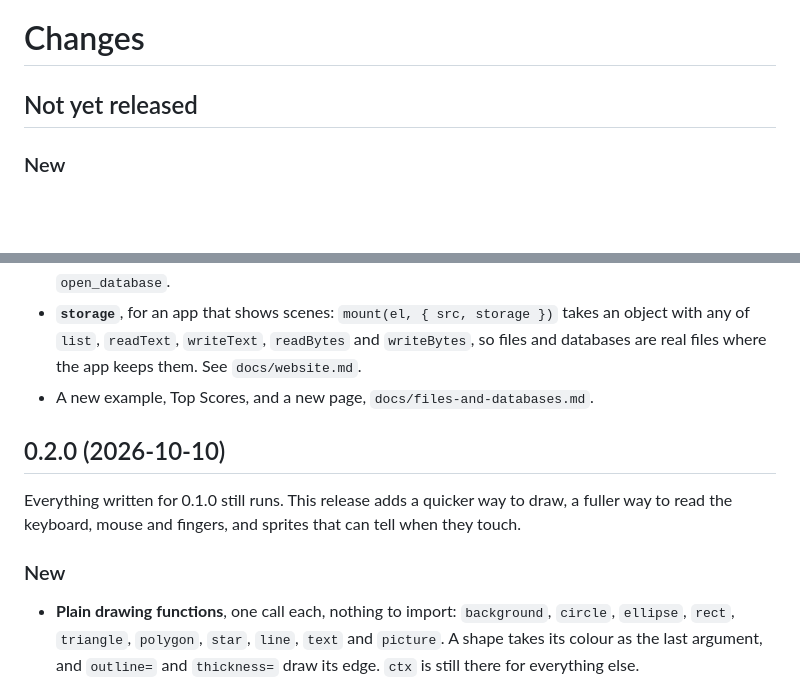
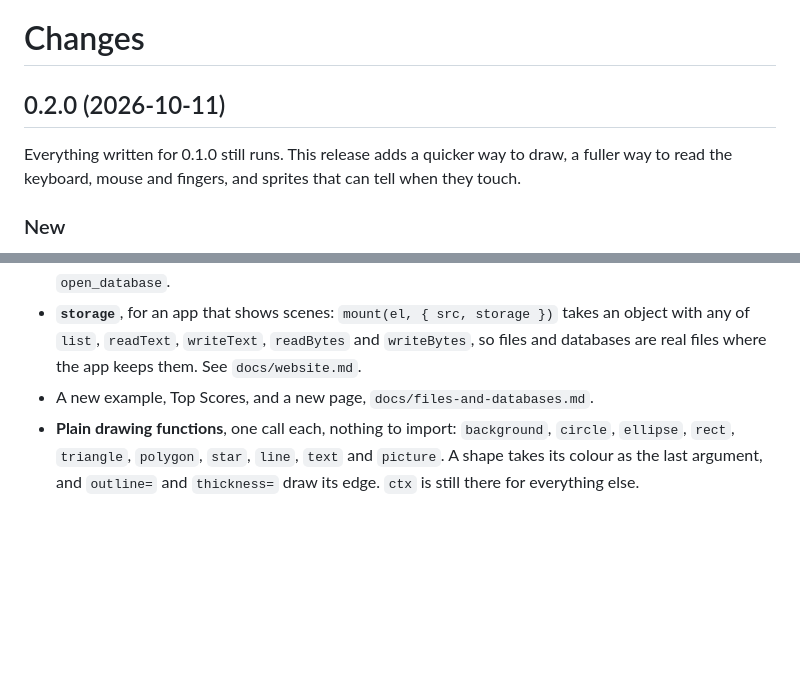
Before and after one commit to johnwylie70/pyctures, a Markdown page: CHANGELOG.md, 2 parts joined by grey strips. Rendered like a GitHub page; blank space fills up the shorter version.

Commit message:
0.2.0 takes in files and databases: it had not been published, so there is one release, dated today

```diff
--- a/CHANGELOG.md
+++ b/CHANGELOG.md
@@ -1,6 +1,8 @@
 # Changes
 
-## Not yet released
+## 0.2.0 (2026-10-11)
+
+Everything written for 0.1.0 still runs. This release adds a quicker way to draw, a fuller way to read the keyboard, mouse and fingers, and sprites that can tell when they touch.
 
 ### New
 
@@ -9,13 +11,6 @@
 - **Where they are kept**: with `pyctures run`, real files beside the scene. On a web page or a built page, in the browser, for that scene alone (text in `localStorage`, databases in IndexedDB), and until the page is closed where the browser will keep nothing. In a browser, SQLite is loaded only for a scene that says `open_database`.
 - **`storage`**, for an app that shows scenes: `mount(el, { src, storage })` takes an object with any of `list`, `readText`, `writeText`, `readBytes` and `writeBytes`, so files and databases are real files where the app keeps them. See `docs/website.md`.
 - A new example, Top Scores, and a new page, `docs/files-and-databases.md`.
-
-## 0.2.0 (2026-10-10)
-
-Everything written for 0.1.0 still runs. This release adds a quicker way to draw, a fuller way to read the keyboard, mouse and fingers, and sprites that can tell when they touch.
-
-### New
-
 - **Plain drawing functions**, one call each, nothing to import: `background`, `circle`, `ellipse`, `rect`, `triangle`, `polygon`, `star`, `line`, `text` and `picture`. A shape takes its colour as the last argument, and `outline=` and `thickness=` draw its edge. `ctx` is still there for everything else.
 - **`random` and `pick`**: `random(1, 6)` is a whole number from 1 to 6, `random()` a fraction from 0 to 1, and `pick(list)` one thing from a list. `degrees(n)` gives an angle in degrees wherever an angle is wanted.
 - **Keyboard**: `pressed` and `released` hold the keys that went down and came up since the last frame. `keys.shift`, `keys.ctrl`, `keys.alt` and `keys.meta` say which of those are held, and `keys.codes` holds keys by their place on the keyboard (`"KeyW"`), so WASD works on any layout. `on_key_repeat(key, code)` is called while a key is held.
```
